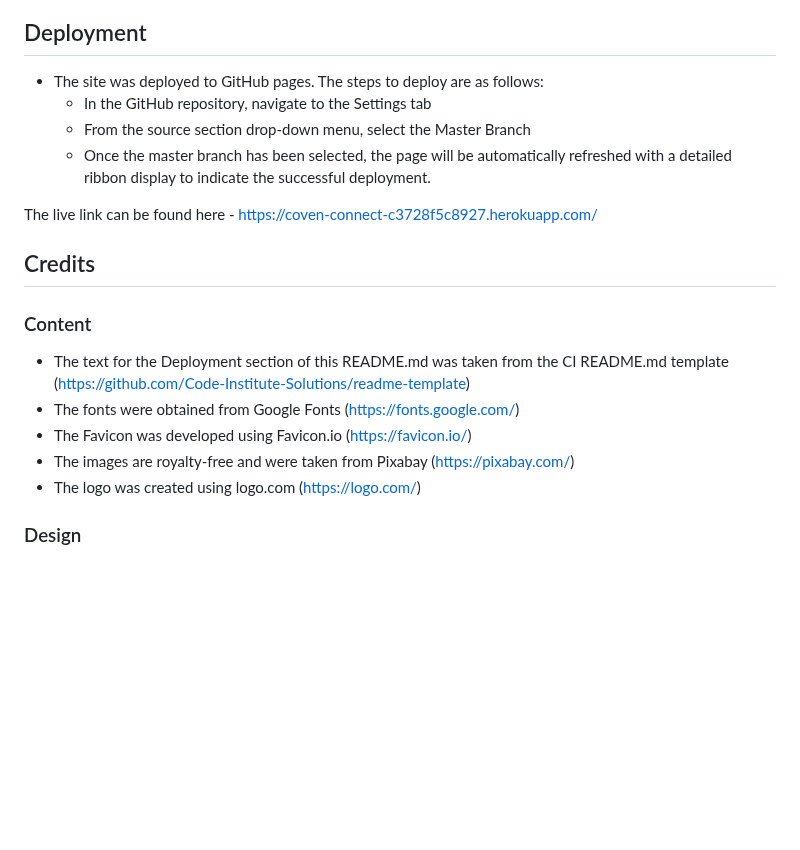
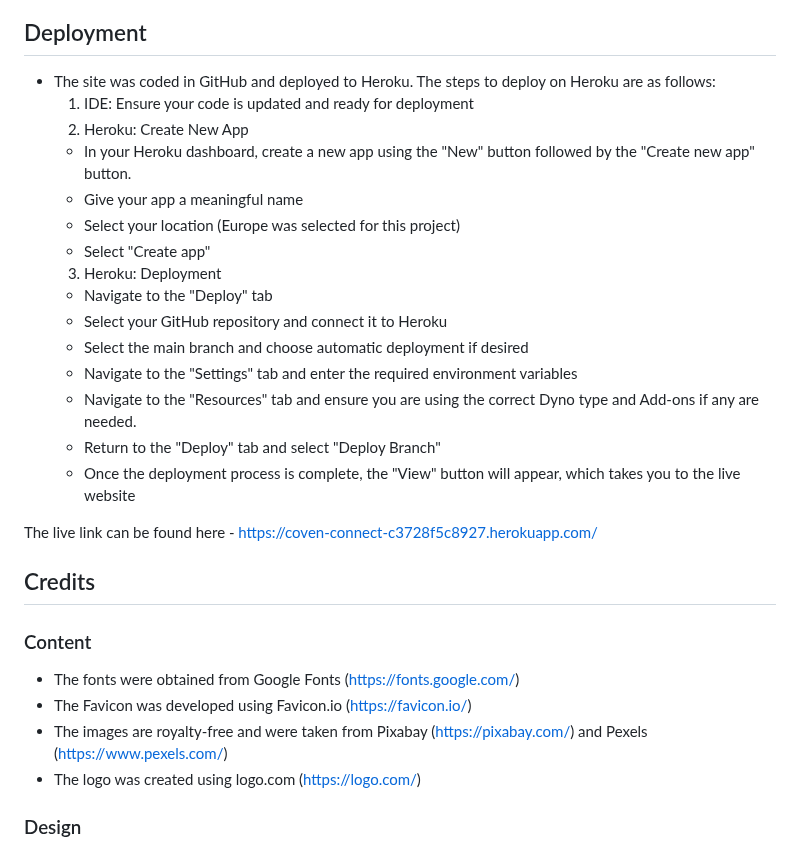
Before and after one commit to eva-may-JS/Individual-Full-Stack-Project, a Markdown page: README.md, the part around the change. Drawn GitHub-style; blank space fills up the shorter version.

Commit message:
Update Deployment and Credits sections of Readme file

```diff
--- a/README.md
+++ b/README.md
@@ -120,10 +120,21 @@ The code was also checked using HTML and CSS validation systems.
 
 ## Deployment
 
-- The site was deployed to GitHub pages. The steps to deploy are as follows:
-  - In the GitHub repository, navigate to the Settings tab
-  - From the source section drop-down menu, select the Master Branch
-  - Once the master branch has been selected, the page will be automatically refreshed with a detailed ribbon display to indicate the successful deployment.
+- The site was coded in GitHub and deployed to Heroku. The steps to deploy on Heroku are as follows:
+  1. IDE: Ensure your code is updated and ready for deployment
+  2. Heroku: Create New App
+  - In your Heroku dashboard, create a new app using the "New" button followed by the "Create new app" button.
+  - Give your app a meaningful name
+  - Select your location (Europe was selected for this project)
+  - Select "Create app"
+  3. Heroku: Deployment
+  - Navigate to the "Deploy" tab
+  - Select your GitHub repository and connect it to Heroku
+  - Select the main branch and choose automatic deployment if desired
+  - Navigate to the "Settings" tab and enter the required environment variables
+  - Navigate to the "Resources" tab and ensure you are using the correct Dyno type and Add-ons if any are needed.
+  - Return to the "Deploy" tab and select "Deploy Branch"
+  - Once the deployment process is complete, the "View" button will appear, which takes you to the live website
 
 The live link can be found here - https://coven-connect-c3728f5c8927.herokuapp.com/
 
@@ -132,10 +143,9 @@ The live link can be found here - https://coven-connect-c3728f5c8927.herokuapp.c
 
 ### Content
 
-- The text for the Deployment section of this README.md was taken from the CI README.md template (https://github.com/Code-Institute-Solutions/readme-template)
 - The fonts were obtained from Google Fonts (https://fonts.google.com/)
 - The Favicon was developed using Favicon.io (https://favicon.io/)
-- The images are royalty-free and were taken from Pixabay (https://pixabay.com/)
+- The images are royalty-free and were taken from Pixabay (https://pixabay.com/) and Pexels (https://www.pexels.com/)
 - The logo was created using logo.com (https://logo.com/)
 
 ### Design
```
